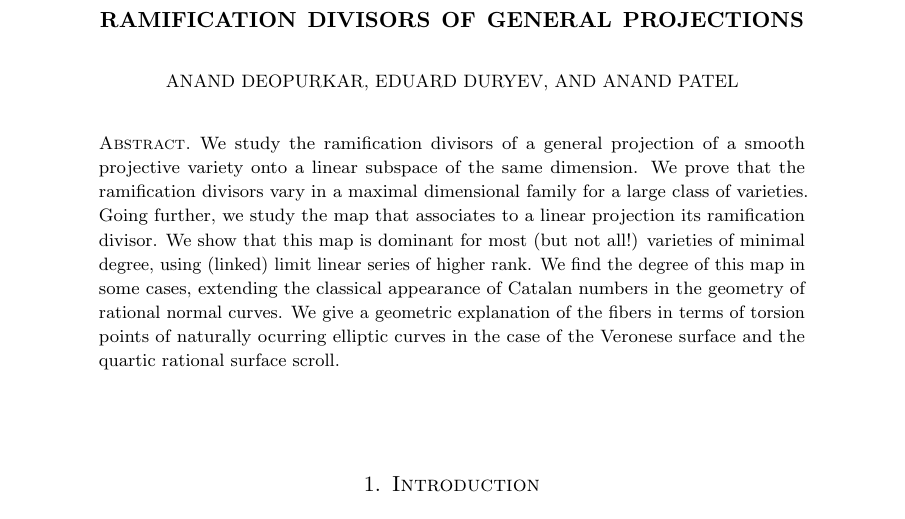
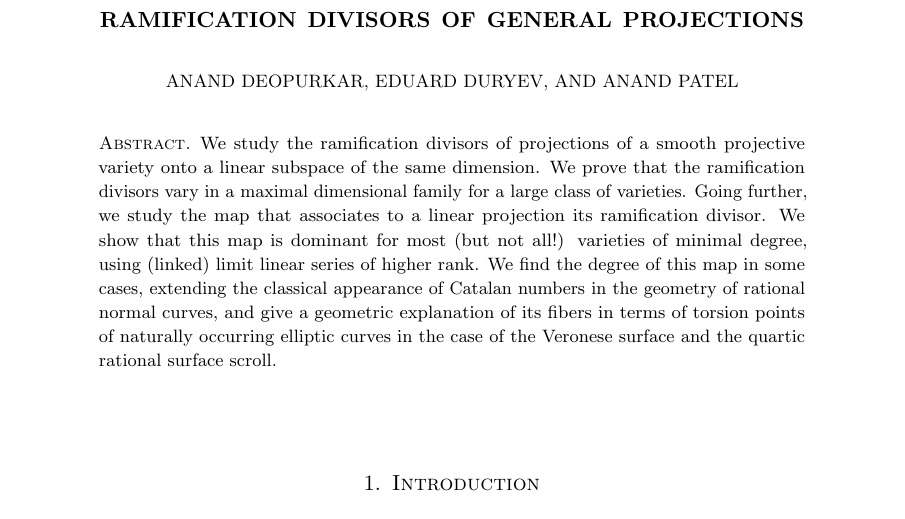
Before and after one commit to deopurkar/ProjectionAndRamification, a LaTeX paper (ProjectionandRamificationEDIT.tex): part of page 1 of 48, cut so that both start at the same text. Compiled offline with pdfLaTeX.

Commit message:
Updates from ShareLaTeX

```diff
--- a/ProjectionandRamificationEDIT.tex
+++ b/ProjectionandRamificationEDIT.tex
@@ -118,12 +118,11 @@
 \begin{document}
 
 \begin{abstract}
-  We study the ramification divisors of a general projection of a smooth projective variety onto a linear subspace of the same dimension.
+  We study the ramification divisors of projections of a smooth projective variety onto a linear subspace of the same dimension.
   We prove that the ramification divisors vary in a maximal dimensional family for a large class of varieties.
   Going further, we study the map that associates to a linear projection its ramification divisor.
   We show that this map is dominant for most (but not all!) varieties of minimal degree, using (linked) limit linear series of higher rank.
-  We find the degree of this map in some cases, extending the classical appearance of Catalan numbers in the geometry of rational normal curves.
-  We give a geometric explanation of the fibers in terms of torsion points of naturally ocurring elliptic curves in the case of the Veronese surface and the quartic rational surface scroll.
+  We find the degree of this map in some cases, extending the classical appearance of Catalan numbers in the geometry of rational normal curves, and give a geometric explanation of its fibers in terms of torsion points of naturally occurring elliptic curves in the case of the Veronese surface and the quartic rational surface scroll.
 \end{abstract}
 
 
```
